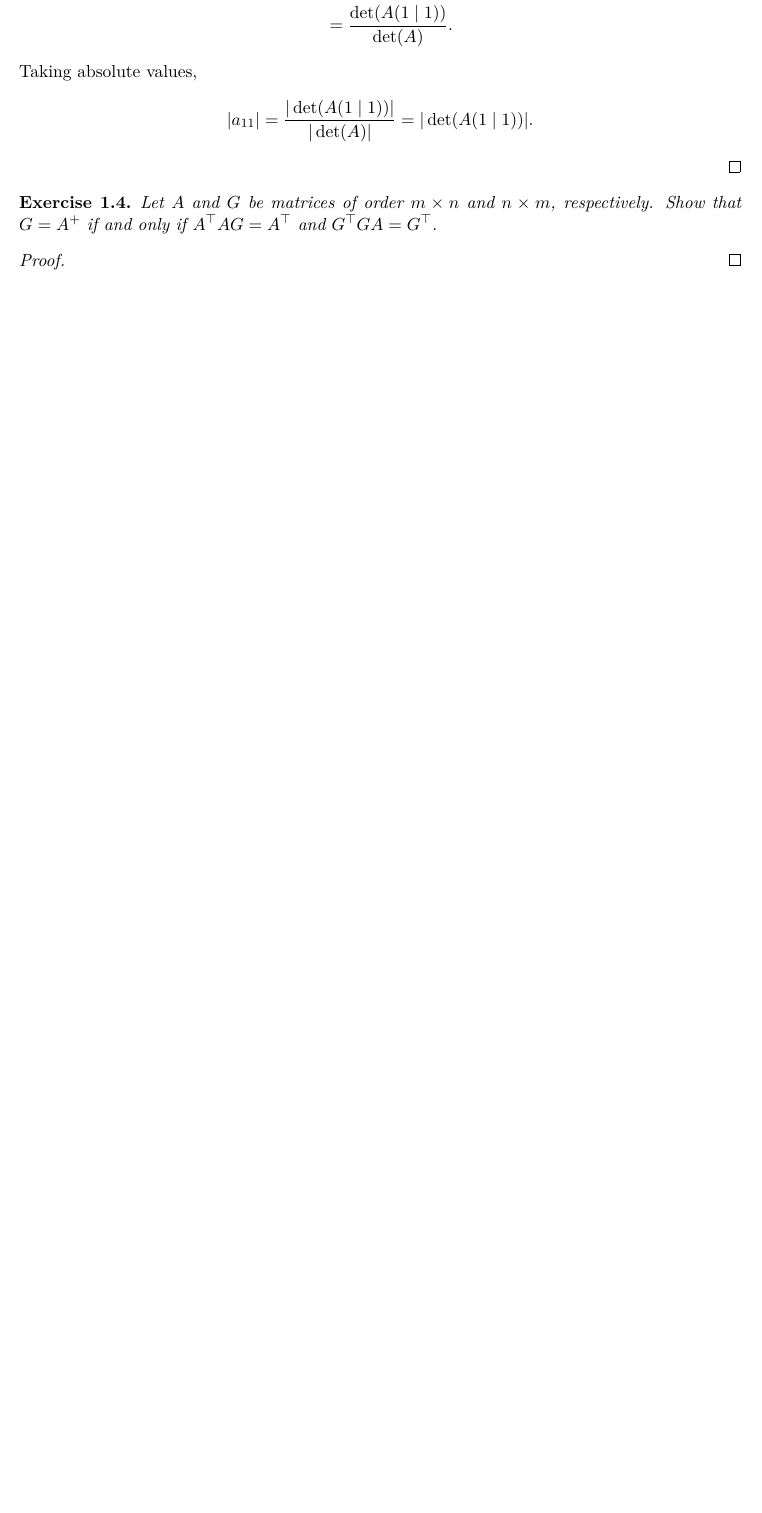
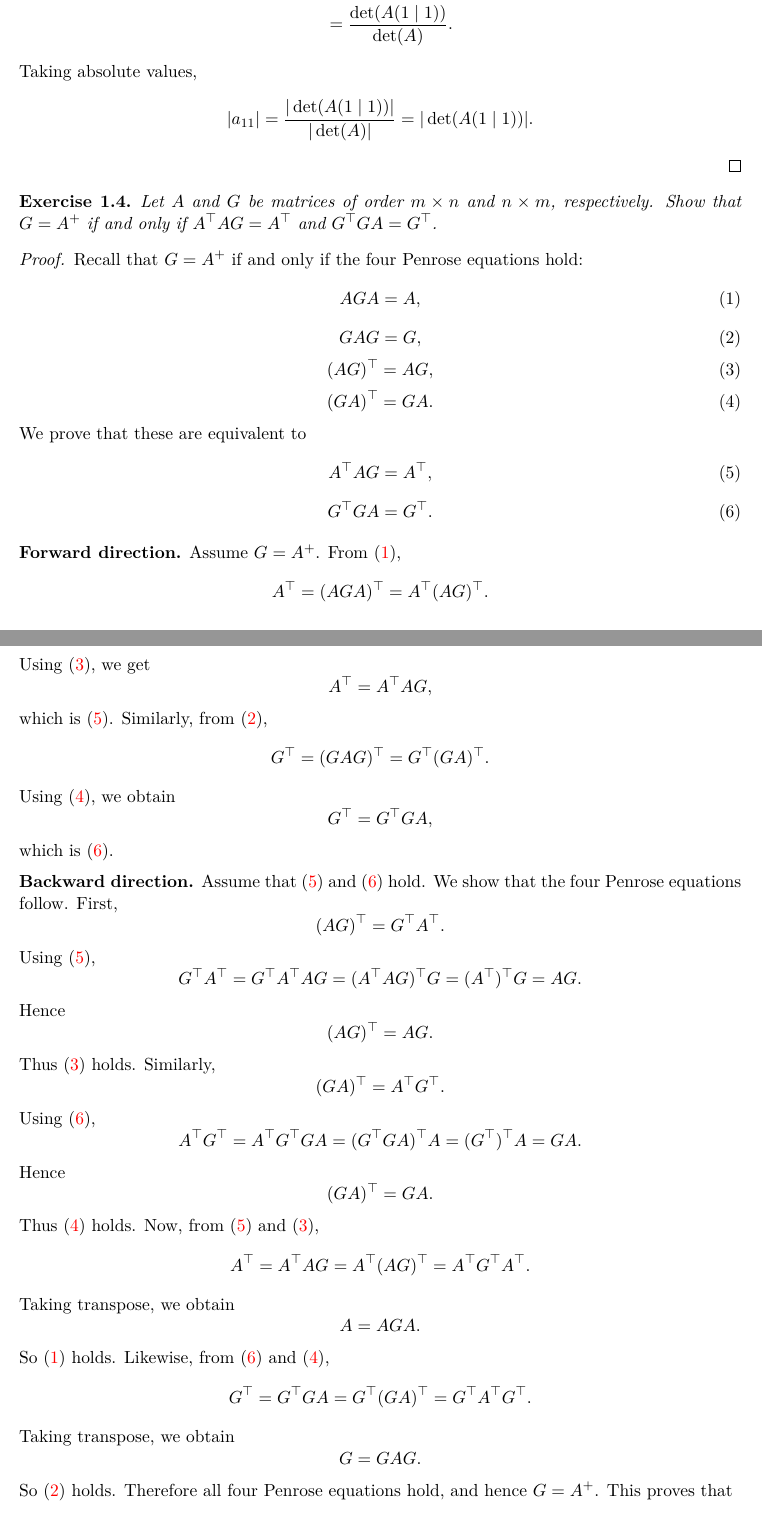
Before and after one commit to priyanshupant/Graph-and-Matrices-by-R.B.-Bapat-Solutions-, a LaTeX document (main.tex): part of page 3 of 16 before the commit and two parts of pages 3 and 4 of 17 after it, the two joined at a grey line, cut so that both start at the same text, the shorter picture padded with empty space. Compiled offline with pdfLaTeX.

Commit message:
1.2 and 1.4

```diff
--- a/main.tex
+++ b/main.tex
@@ -4,9 +4,11 @@
 \usepackage[T1]{fontenc}
 \usepackage{lmodern}
 \usepackage{amsmath,amssymb,amsthm}
-\usepackage{hyperref}
+\usepackage[colorlinks=true]{hyperref}
 \usepackage{tikz}
 \usetikzlibrary{arrows.meta}
+
+
 \usepackage{amsmath}
 \title{Graphs and Matrices (R.\ B.\ Bapat): Exercises Notebook}
 \author{Priyanshu Pant}
@@ -15,6 +17,11 @@
 \newcommand{\rank}{\mathrm{rank}}
 \newcommand{\adj}{\mathrm{adj}}
 \newtheorem{exercise}{Exercise}[section]
+\theoremstyle{definition}
+\newtheorem{definition}{Definition}
+\newtheorem{conjecture}{Conjecture}
+\newtheorem{example}{Example}
+\newtheorem{corollary}{Corollary}
 
 \begin{document}
 \maketitle
@@ -102,4 +142,104 @@ Taking absolute values,
 Let $A$ and $G$ be matrices of order $m\times n$ and $n\times m$, respectively. Show that
 $G=A^{+}$ if and only if $A^\top A G=A^\top$ and $G^\top G A=G^\top$.
 \end{exercise}
+
 \begin{proof}
+Recall that $G=A^{+}$ if and only if the four Penrose equations hold:
+\begin{equation}\label{eq:p1}
+AGA=A,
+\end{equation}
+\begin{equation}\label{eq:p2}
+GAG=G,
+\end{equation}
+\begin{equation}\label{eq:p3}
+(AG)^\top=AG,
+\end{equation}
+\begin{equation}\label{eq:p4}
+(GA)^\top=GA.
+\end{equation}
+We prove that these are equivalent to
+\begin{equation}\label{eq:c1}
+A^\top A G=A^\top,
+\end{equation}
+\begin{equation}\label{eq:c2}
+G^\top G A=G^\top.
+\end{equation}
+
+\medskip
+\noindent
+\textbf{Forward direction.}
+Assume $G=A^+$. From \eqref{eq:p1},
+\[
+A^\top=(AGA)^\top=A^\top(AG)^\top.
+\]
+Using \eqref{eq:p3}, we get
+\[
+A^\top=A^\top AG,
+\]
+which is \eqref{eq:c1}.
+Similarly, from \eqref{eq:p2},
+\[
+G^\top=(GAG)^\top=G^\top(GA)^\top.
+\]
+Using \eqref{eq:p4}, we obtain
+\[
+G^\top=G^\top GA,
+\]
+which is \eqref{eq:c2}.
+
+\medskip
+\noindent
+\textbf{Backward direction.}
+Assume that \eqref{eq:c1} and \eqref{eq:c2} hold. We show that the four Penrose equations follow.
+First,
+\[
+(AG)^\top=G^\top A^\top.
+\]
+Using \eqref{eq:c1},
+\[
+G^\top A^\top = G^\top A^\top A G
+              = (A^\top A G)^\top G
+              = (A^\top)^\top G
+              = AG.
+\]
+Hence
+\[
+(AG)^\top=AG.
+\]
+Thus \eqref{eq:p3} holds.
+Similarly,
+\[
+(GA)^\top=A^\top G^\top.
+\]
+Using \eqref{eq:c2},
+\[
+A^\top G^\top = A^\top G^\top G A
+              = (G^\top G A)^\top A
+              = (G^\top)^\top A
+              = GA.
+\]
+Hence
+\[
+(GA)^\top=GA.
+\]
+Thus \eqref{eq:p4} holds.
+Now, from \eqref{eq:c1} and \eqref{eq:p3},
+\[
+A^\top=A^\top AG=A^\top(AG)^\top=A^\top G^\top A^\top.
+\]
+Taking transpose, we obtain
+\[
+A=AGA.
+\]
+So \eqref{eq:p1} holds.
+Likewise, from \eqref{eq:c2} and \eqref{eq:p4},
+\[
+G^\top=G^\top GA=G^\top (GA)^\top=G^\top A^\top G^\top.
+\]
+Taking transpose, we obtain
+\[
+G=GAG.
+\]
+So \eqref{eq:p2} holds.
+Therefore all four Penrose equations hold, and hence $G=A^+$.
+This proves that
```
Also changed, not shown: main.tex (43 more changed lines).
